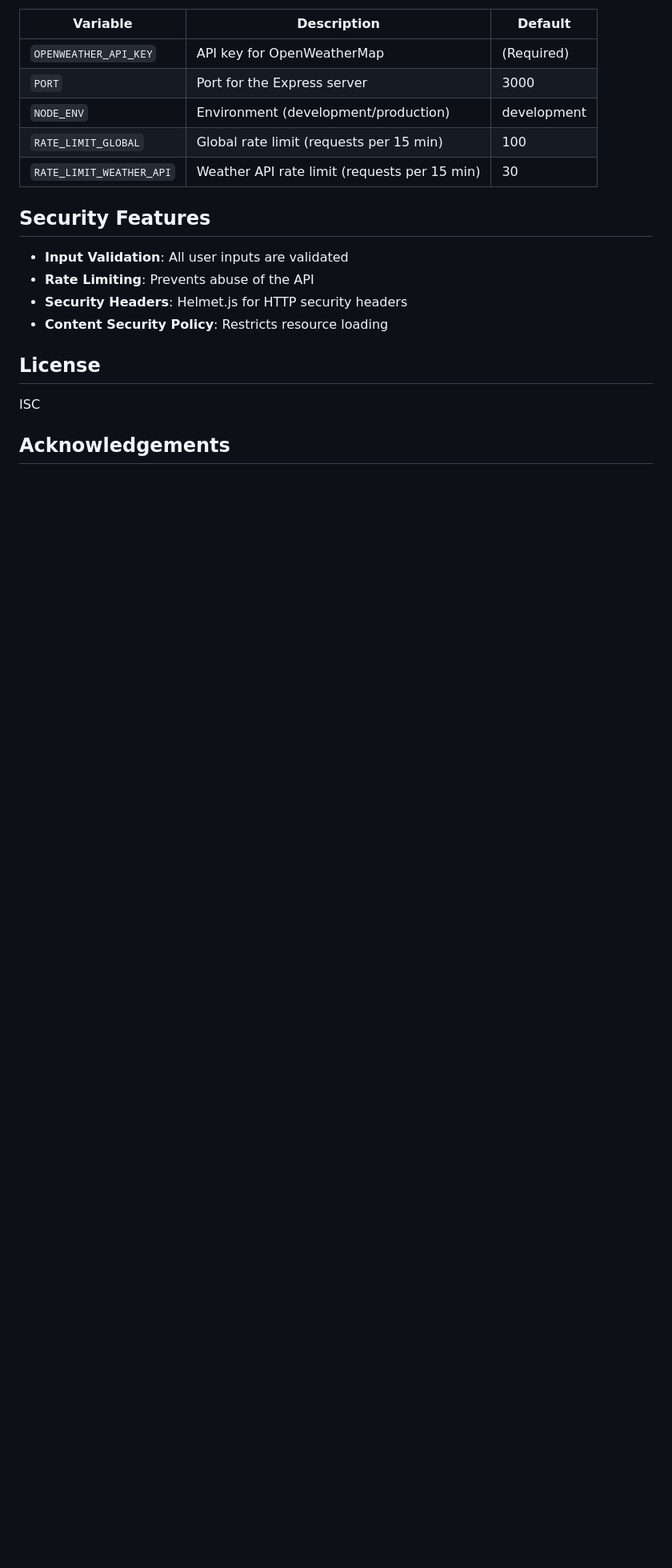
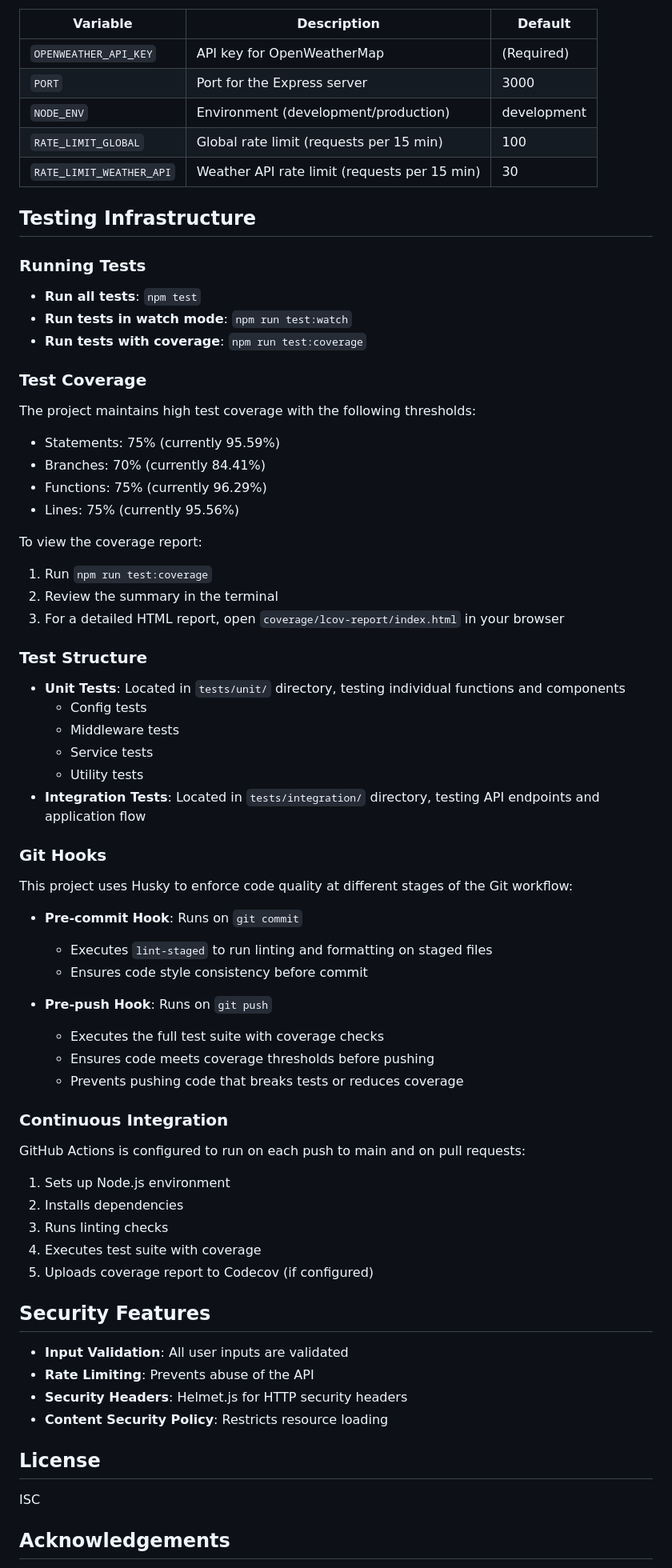
Before and after one commit to donalotiarnaigh/weather-app, a Markdown page: README.md, the part around the change printed below. Shown: that part at 80% size. Drawn GitHub-style; blank space fills up the shorter version.

Commit message:
docs: update README with testing documentation and add CHANGELOG.md

```diff
--- a/README.md
+++ b/README.md
@@ -97,6 +104,58 @@ weather-app/
 | `NODE_ENV` | Environment (development/production) | development |
 | `RATE_LIMIT_GLOBAL` | Global rate limit (requests per 15 min) | 100 |
 | `RATE_LIMIT_WEATHER_API` | Weather API rate limit (requests per 15 min) | 30 |
+
+## Testing Infrastructure
+
+### Running Tests
+
+- **Run all tests**: `npm test`
+- **Run tests in watch mode**: `npm run test:watch`
+- **Run tests with coverage**: `npm run test:coverage`
+
+### Test Coverage
+
+The project maintains high test coverage with the following thresholds:
+- Statements: 75% (currently 95.59%)
+- Branches: 70% (currently 84.41%)
+- Functions: 75% (currently 96.29%)
+- Lines: 75% (currently 95.56%)
+
+To view the coverage report:
+1. Run `npm run test:coverage`
+2. Review the summary in the terminal
+3. For a detailed HTML report, open `coverage/lcov-report/index.html` in your browser
+
+### Test Structure
+
+- **Unit Tests**: Located in `tests/unit/` directory, testing individual functions and components
+  - Config tests
+  - Middleware tests
+  - Service tests
+  - Utility tests
+- **Integration Tests**: Located in `tests/integration/` directory, testing API endpoints and application flow
+
+### Git Hooks
+
+This project uses Husky to enforce code quality at different stages of the Git workflow:
+
+- **Pre-commit Hook**: Runs on `git commit`
+  - Executes `lint-staged` to run linting and formatting on staged files
+  - Ensures code style consistency before commit
+
+- **Pre-push Hook**: Runs on `git push`
+  - Executes the full test suite with coverage checks
+  - Ensures code meets coverage thresholds before pushing
+  - Prevents pushing code that breaks tests or reduces coverage
+
+### Continuous Integration
+
+GitHub Actions is configured to run on each push to main and on pull requests:
+1. Sets up Node.js environment
+2. Installs dependencies
+3. Runs linting checks
+4. Executes test suite with coverage
+5. Uploads coverage report to Codecov (if configured)
 
 ## Security Features
 
```
Also changed, not shown: other parts of README.md (+8 -1 lines), CHANGELOG.md (added, +47 -0 lines).
